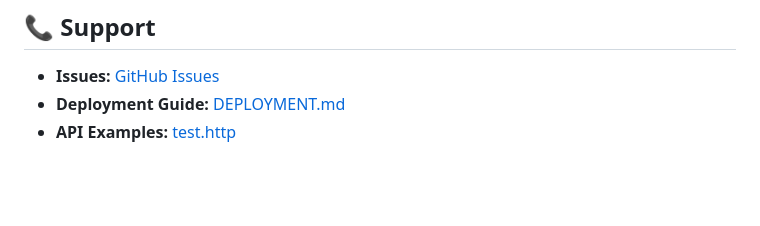
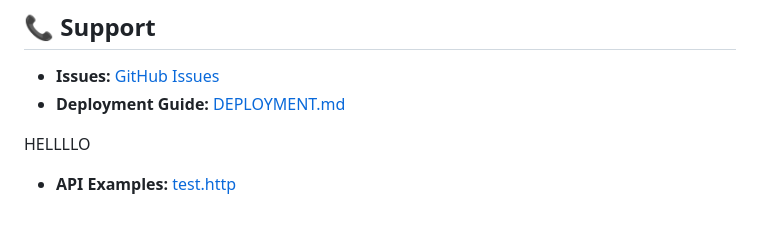
Before and after one commit to haanhtuandev/nucleus, a Markdown page: README.md, the part around the change. Drawn GitHub-style; blank space fills up the shorter version.

```diff
--- a/README.md
+++ b/README.md
@@ -297,4 +297,9 @@ MIT License - see LICENSE file for details.
 
 - **Issues:** [GitHub Issues](https://github.com/yourusername/go-boilerplate-webservice/issues)
 - **Deployment Guide:** [DEPLOYMENT.md](DEPLOYMENT.md)
+
+
+
+
+HELLLLO
 - **API Examples:** [test.http](test.http)
```
